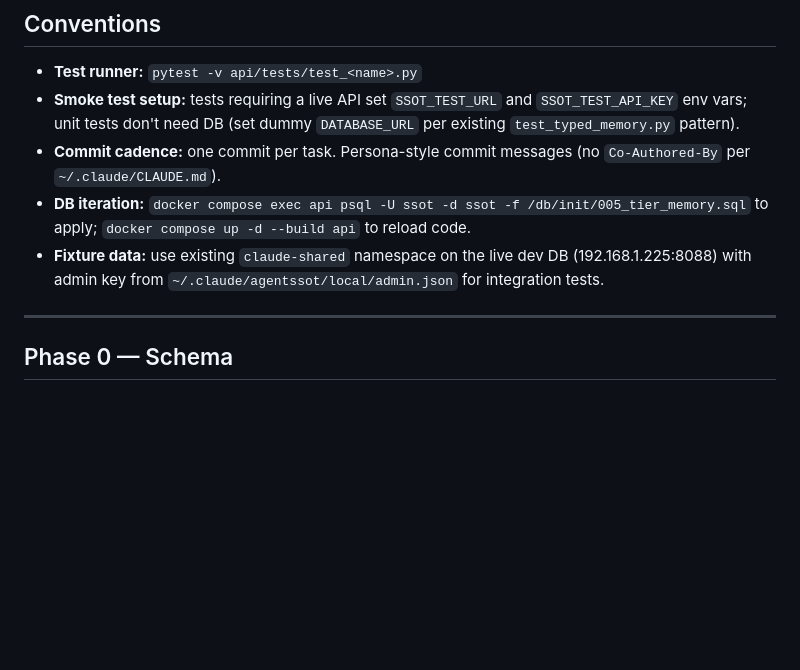
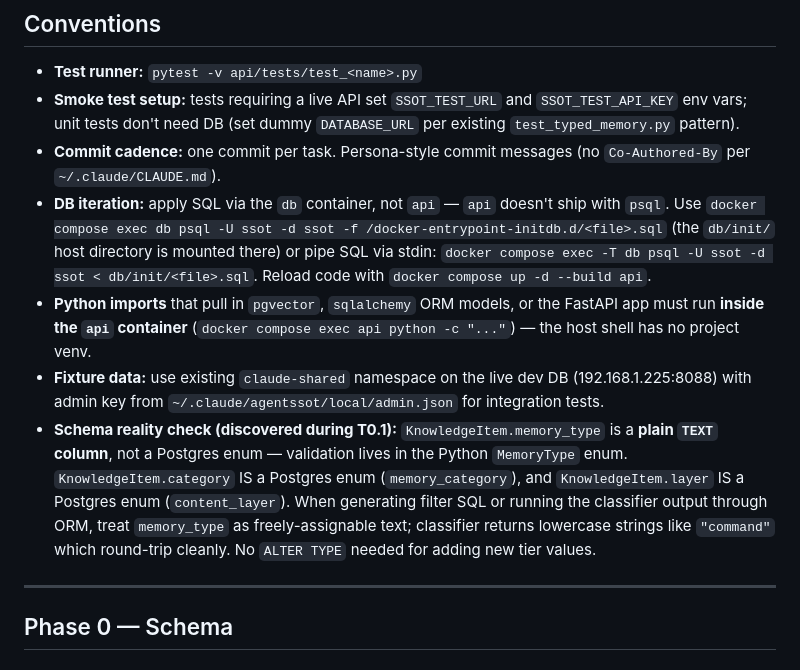
Before and after one commit to maddefientist/agentssot, a Markdown page: docs/plans/2026-04-24-hive-tiered-memory-plan-1-foundation.md, the part around the change. Drawn GitHub-style; blank space fills up the shorter version.

Commit message:
plan(hive): fold T0.1 environment discoveries into conventions
T0.1 surfaced three things the rest of the plan must know:
  1. memory_type is TEXT, not a PG enum (no ALTER TYPE needed for new
     tier values — Python MemoryType enum is the validation layer).
  2. psql lives in the 'db' container, not 'api'.
  3. Python imports needing pgvector/SQLAlchemy must run inside the
     api container (host has no project venv).

All three folded into the Conventions section so subsequent task
runners pick up the right patterns without rediscovering.

```diff
--- a/docs/plans/2026-04-24-hive-tiered-memory-plan-1-foundation.md
+++ b/docs/plans/2026-04-24-hive-tiered-memory-plan-1-foundation.md
@@ -82,8 +82,10 @@ api/app/
 - **Test runner:** `pytest -v api/tests/test_<name>.py`
 - **Smoke test setup:** tests requiring a live API set `SSOT_TEST_URL` and `SSOT_TEST_API_KEY` env vars; unit tests don't need DB (set dummy `DATABASE_URL` per existing `test_typed_memory.py` pattern).
 - **Commit cadence:** one commit per task. Persona-style commit messages (no `Co-Authored-By` per `~/.claude/CLAUDE.md`).
-- **DB iteration:** `docker compose exec api psql -U ssot -d ssot -f /db/init/005_tier_memory.sql` to apply; `docker compose up -d --build api` to reload code.
+- **DB iteration:** apply SQL via the `db` container, not `api` — `api` doesn't ship with `psql`. Use `docker compose exec db psql -U ssot -d ssot -f /docker-entrypoint-initdb.d/<file>.sql` (the `db/init/` host directory is mounted there) or pipe SQL via stdin: `docker compose exec -T db psql -U ssot -d ssot < db/init/<file>.sql`. Reload code with `docker compose up -d --build api`.
+- **Python imports** that pull in `pgvector`, `sqlalchemy` ORM models, or the FastAPI app must run **inside the `api` container** (`docker compose exec api python -c "..."`) — the host shell has no project venv.
 - **Fixture data:** use existing `claude-shared` namespace on the live dev DB (192.168.1.225:8088) with admin key from `~/.claude/agentssot/local/admin.json` for integration tests.
+- **Schema reality check (discovered during T0.1):** `KnowledgeItem.memory_type` is a **plain `TEXT` column**, not a Postgres enum — validation lives in the Python `MemoryType` enum. `KnowledgeItem.category` IS a Postgres enum (`memory_category`), and `KnowledgeItem.layer` IS a Postgres enum (`content_layer`). When generating filter SQL or running the classifier output through ORM, treat `memory_type` as freely-assignable text; classifier returns lowercase strings like `"command"` which round-trip cleanly. No `ALTER TYPE` needed for adding new tier values.
 
 ---
 
```
